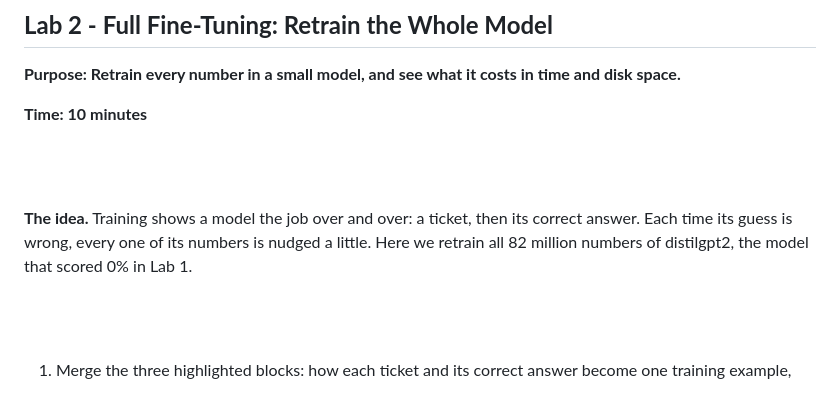
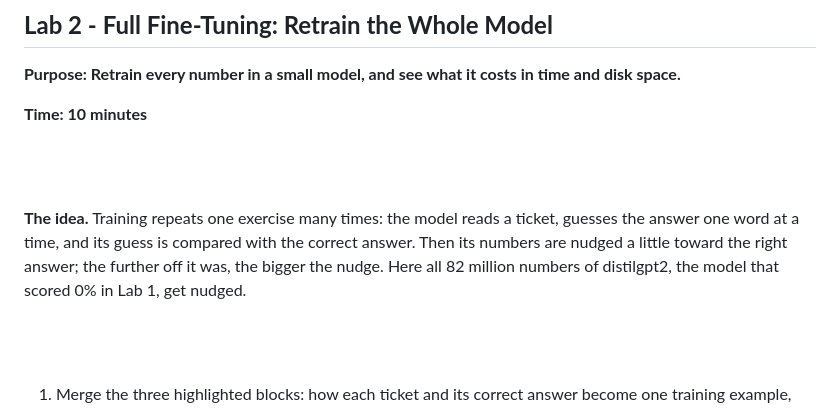
Before and after one commit to skillrepos/fine-tuning, a Markdown page: labs.md, the part around one of its changes. GitHub-like rendering.

```diff
--- a/labs.md
+++ b/labs.md
@@ -132,10 +132,11 @@ time and disk space.**
 
 <br><br>
 
-**The idea.** Training shows a model the job over and over: a ticket, then its
-correct answer. Each time its guess is wrong, every one of its numbers is
-nudged a little. Here we retrain all 82 million numbers of distilgpt2, the
-model that scored 0% in Lab 1.
+**The idea.** Training repeats one exercise many times: the model reads a
+ticket, guesses the answer one word at a time, and its guess is compared with
+the correct answer. Then its numbers are nudged a little toward the right
+answer; the further off it was, the bigger the nudge. Here all 82 million
+numbers of distilgpt2, the model that scored 0% in Lab 1, get nudged.
 
 <br><br>
 
```
Also changed, not shown: other parts of labs.md (+26 -2 lines), images/ft-lab2-hf-dataset.png (added).
